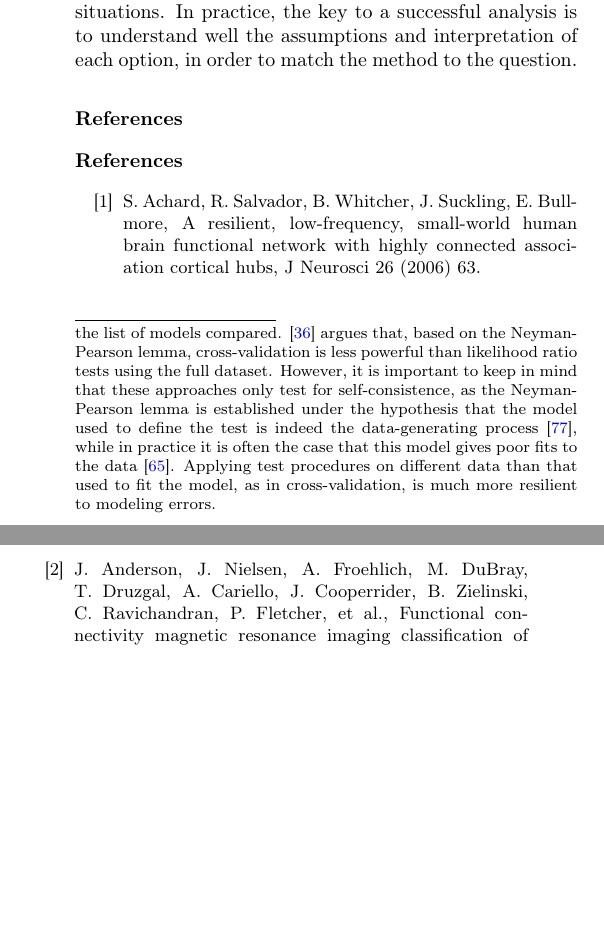
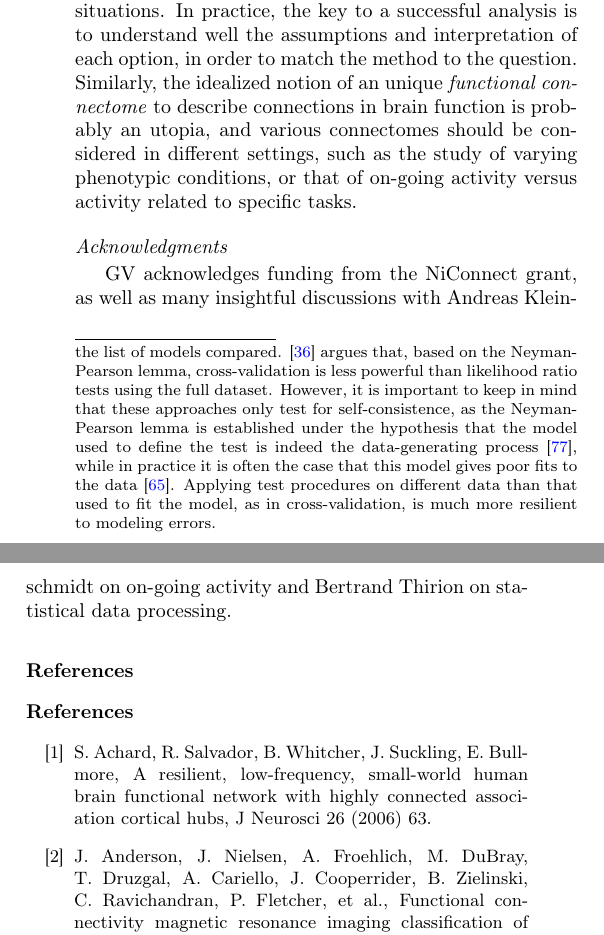
Before and after one commit to ccraddock/comparingconnectomes, a LaTeX paper (paper.tex): two parts of the columns of page 9 of 13, joined at a grey line, cut so that both start at the same text, the shorter picture padded with empty space. Compiled offline with pdfLaTeX.

Commit message:
Address more points

```diff
--- a/paper.tex
+++ b/paper.tex
@@ -1211,9 +1211,18 @@ same connectome modifications as a focal lesion. In statistical learning,
 can perform uniformly better in all situations. In practice, the key to a
 successful analysis is to understand well the assumptions and
 interpretation of each option, in order to match the method to the
-question.
+question. Similarly, the idealized notion of an unique \emph{functional
+connectome} to describe connections in brain function is probably an
+utopia, and various connectomes should be considered in different
+settings, such as the study of varying phenotypic conditions, or that of
+on-going activity versus activity related to specific tasks.
 
-% Acknowledgments: Bertrand, Andreas, NiConnect
+\subsection*{Acknowledgments}
+
+GV acknowledges funding from the NiConnect grant, as well as many
+insightful discussions with Andreas Kleinschmidt on on-going activity and
+Bertrand Thirion on statistical data processing.
+
 
 {
 %\clearpage
```
Also changed, not shown: 1 other file.
